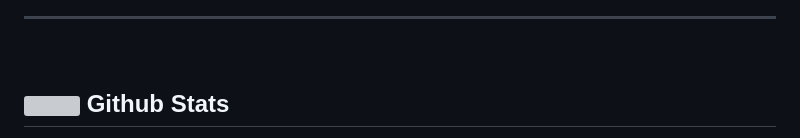
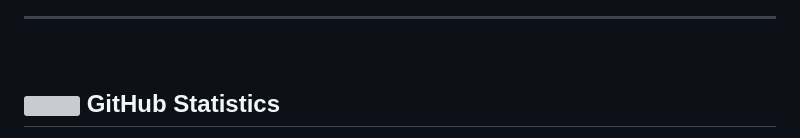
Before and after one commit to Danik-Off/Danik-Off, a Markdown page: README.md, the part around the change printed below. GitHub-like rendering; grey boxes are pictures that could not be loaded.

```diff
--- a/README.md
+++ b/README.md
@@ -58,6 +58,6 @@
 
 <br>
 
-## <img src="https://media.giphy.com/media/iY8CRBdQXODJSCERIr/giphy.gif" width="35"> **Github Stats**
+## <img src="https://media.giphy.com/media/iY8CRBdQXODJSCERIr/giphy.gif" width="35"> **GitHub Statistics**
 
 <div align="center">
```
Also changed, not shown: other parts of README.md (+15 -3 lines).
